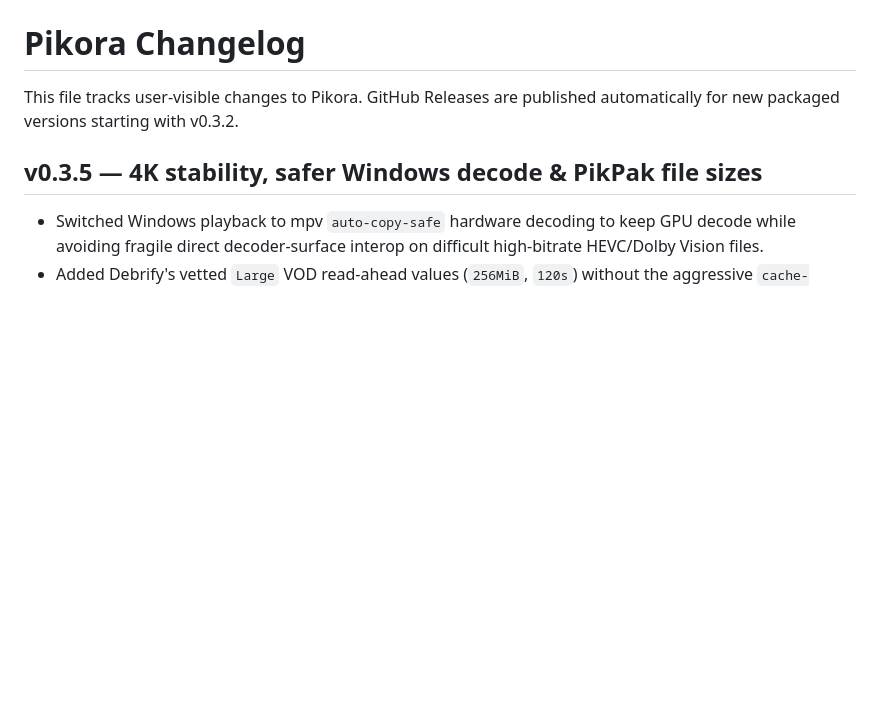
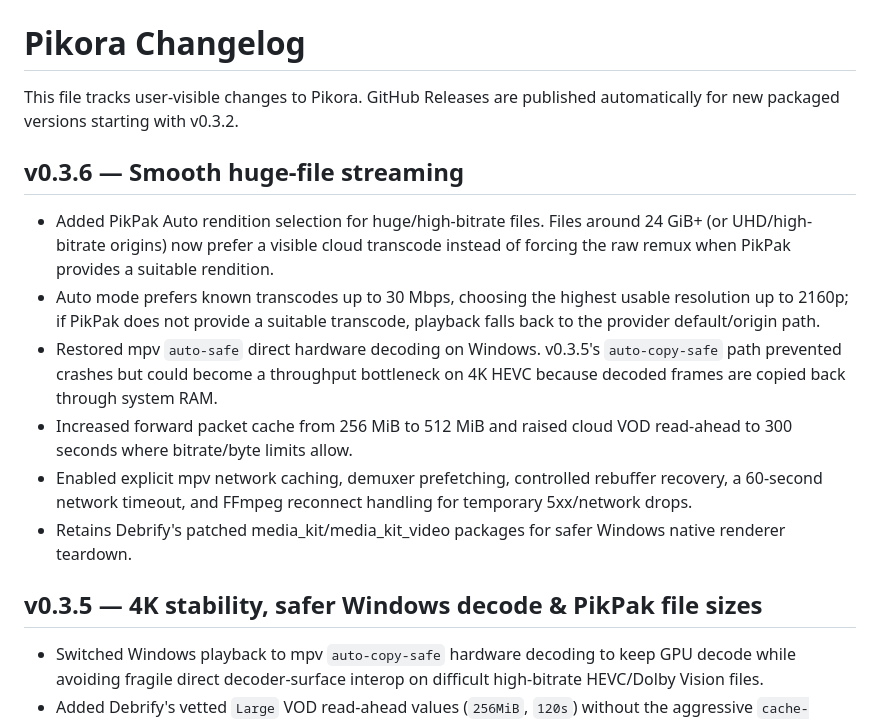
Before and after one commit to ish4ra/Orvix, a Markdown page: CHANGELOG.md, the part around the change. Rendered like a GitHub page; blank space fills up the shorter version.

Commit message:
docs: record v0.3.6 smooth streaming changes

```diff
--- a/CHANGELOG.md
+++ b/CHANGELOG.md
@@ -1,6 +1,15 @@
 # Pikora Changelog
 
 This file tracks user-visible changes to Pikora. GitHub Releases are published automatically for new packaged versions starting with v0.3.2.
+
+## v0.3.6 — Smooth huge-file streaming
+
+- Added PikPak Auto rendition selection for huge/high-bitrate files. Files around 24 GiB+ (or UHD/high-bitrate origins) now prefer a visible cloud transcode instead of forcing the raw remux when PikPak provides a suitable rendition.
+- Auto mode prefers known transcodes up to 30 Mbps, choosing the highest usable resolution up to 2160p; if PikPak does not provide a suitable transcode, playback falls back to the provider default/origin path.
+- Restored mpv `auto-safe` direct hardware decoding on Windows. v0.3.5's `auto-copy-safe` path prevented crashes but could become a throughput bottleneck on 4K HEVC because decoded frames are copied back through system RAM.
+- Increased forward packet cache from 256 MiB to 512 MiB and raised cloud VOD read-ahead to 300 seconds where bitrate/byte limits allow.
+- Enabled explicit mpv network caching, demuxer prefetching, controlled rebuffer recovery, a 60-second network timeout, and FFmpeg reconnect handling for temporary 5xx/network drops.
+- Retains Debrify's patched media_kit/media_kit_video packages for safer Windows native renderer teardown.
 
 ## v0.3.5 — 4K stability, safer Windows decode & PikPak file sizes
 
```
